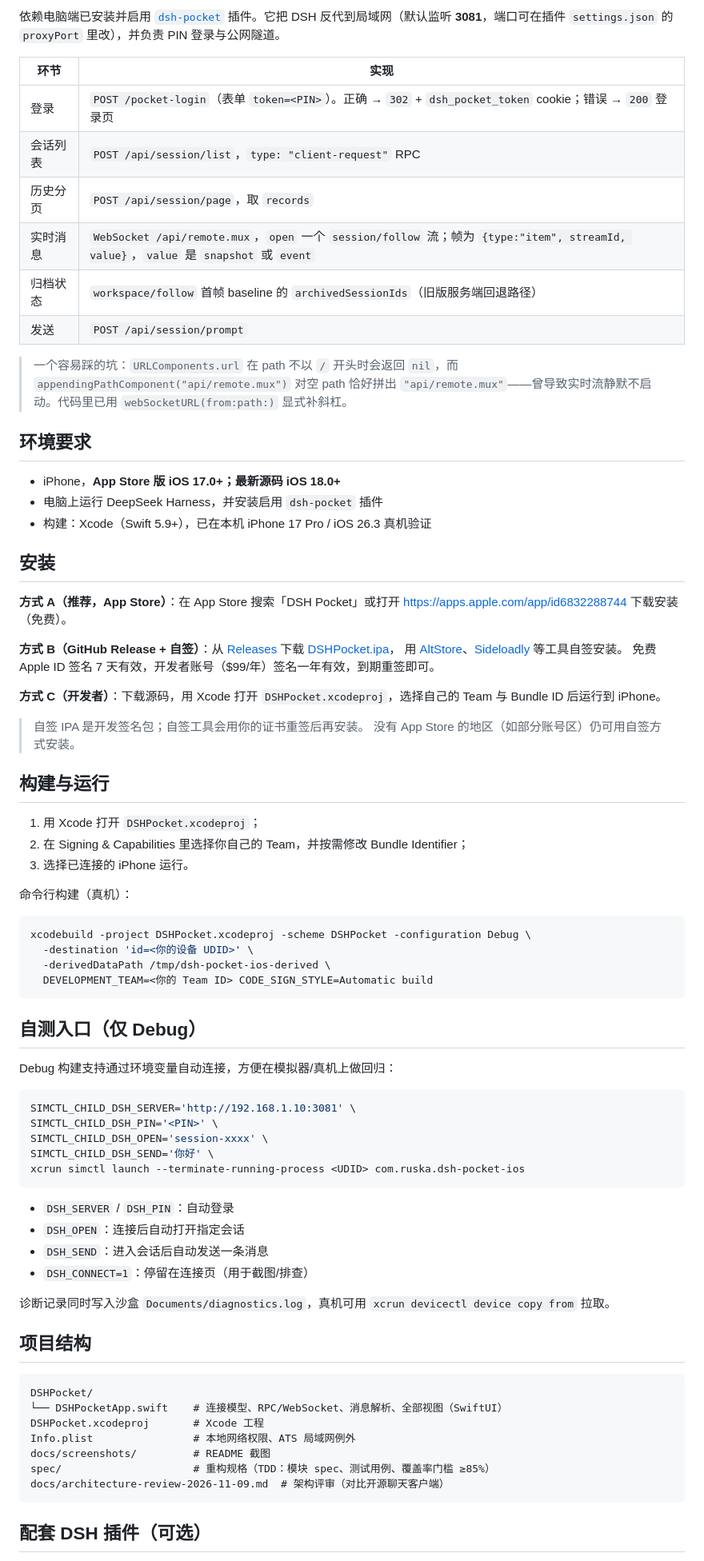
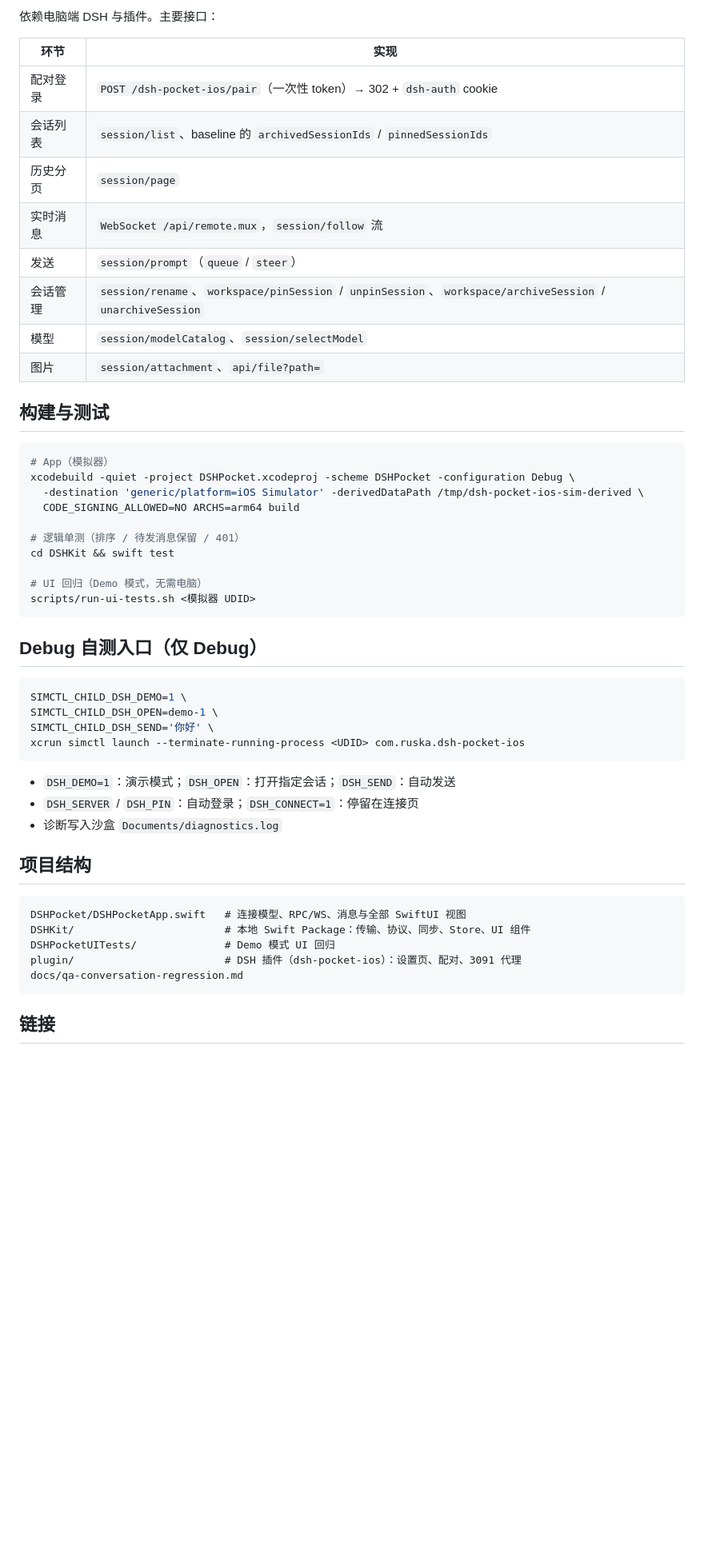
Before and after one commit to jqlong17/dsh-pocket-ios, a Markdown page: README.md, the part around one of its changes. Shown at 80% size. Rendered like a GitHub page; blank space fills up the shorter version.

````diff
--- a/README.md
+++ b/README.md
@@ -46,83 +67,54 @@ DSH Pocket iOS 让你用 iPhone 直接操作电脑里的 **DeepSeek Harness（DS
 
-依赖电脑端已安装并启用 [`dsh-pocket`](https://github.com/shaobeichen/dsh-pocket) 插件。它把 DSH 反代到局域网（默认监听 **3081**，端口可在插件 `settings.json` 的 `proxyPort` 里改），并负责 PIN 登录与公网隧道。
+依赖电脑端 DSH 与插件。主要接口：
 
 | 环节 | 实现 |
 | --- | --- |
-| 登录 | `POST /pocket-login`（表单 `token=<PIN>`）。正确 → `302` + `dsh_pocket_token` cookie；错误 → `200` 登录页 |
-| 会话列表 | `POST /api/session/list`，`type: "client-request"` RPC |
-| 历史分页 | `POST /api/session/page`，取 `records` |
-| 实时消息 | `WebSocket /api/remote.mux`，`open` 一个 `session/follow` 流；帧为 `{type:"item", streamId, value}`，`value` 是 `snapshot` 或 `event` |
-| 归档状态 | `workspace/follow` 首帧 baseline 的 `archivedSessionIds`（旧版服务端回退路径） |
-| 发送 | `POST /api/session/prompt` |
+| 配对登录 | `POST /dsh-pocket-ios/pair`（一次性 token）→ 302 + `dsh-auth` cookie |
+| 会话列表 | `session/list`、baseline 的 `archivedSessionIds` / `pinnedSessionIds` |
+| 历史分页 | `session/page` |
+| 实时消息 | `WebSocket /api/remote.mux`，`session/follow` 流 |
+| 发送 | `session/prompt`（`queue` / `steer`） |
+| 会话管理 | `session/rename`、`workspace/pinSession` / `unpinSession`、`workspace/archiveSession` / `unarchiveSession` |
+| 模型 | `session/modelCatalog`、`session/selectModel` |
+| 图片 | `session/attachment`、`api/file?path=` |
 
-> 一个容易踩的坑：`URLComponents.url` 在 path 不以 `/` 开头时会返回 `nil`，而 `appendingPathComponent("api/remote.mux")` 对空 path 恰好拼出 `"api/remote.mux"`——曾导致实时流静默不启动。代码里已用 `webSocketURL(from:path:)` 显式补斜杠。
-
-## 环境要求
-
-- iPhone，**App Store 版 iOS 17.0+；最新源码 iOS 18.0+**
-- 电脑上运行 DeepSeek Harness，并安装启用 `dsh-pocket` 插件
-- 构建：Xcode（Swift 5.9+），已在本机 iPhone 17 Pro / iOS 26.3 真机验证
-
-## 安装
-
-**方式 A（推荐，App Store）**：在 App Store 搜索「DSH Pocket」或打开
-<https://apps.apple.com/app/id6832288744> 下载安装（免费）。
-
-**方式 B（GitHub Release + 自签）**：从 [Releases](https://github.com/jqlong17/dsh-pocket-ios/releases) 下载
-[DSHPocket.ipa](https://github.com/jqlong17/dsh-pocket-ios/releases/latest/download/DSHPocket.ipa)，
-用 [AltStore](https://altstore.io/)、[Sideloadly](https://sideloadly.io/) 等工具自签安装。
-免费 Apple ID 签名 7 天有效，开发者账号（$99/年）签名一年有效，到期重签即可。
-
-**方式 C（开发者）**：下载源码，用 Xcode 打开 `DSHPocket.xcodeproj`，选择自己的 Team 与 Bundle ID 后运行到 iPhone。
-
-> 自签 IPA 是开发签名包；自签工具会用你的证书重签后再安装。
-> 没有 App Store 的地区（如部分账号区）仍可用自签方式安装。
-
-## 构建与运行
-
-1. 用 Xcode 打开 `DSHPocket.xcodeproj`；
-2. 在 Signing & Capabilities 里选择你自己的 Team，并按需修改 Bundle Identifier；
-3. 选择已连接的 iPhone 运行。
-
-命令行构建（真机）：
+## 构建与测试
 
 ```bash
-xcodebuild -project DSHPocket.xcodeproj -scheme DSHPocket -configuration Debug \
-  -destination 'id=<你的设备 UDID>' \
-  -derivedDataPath /tmp/dsh-pocket-ios-derived \
-  DEVELOPMENT_TEAM=<你的 Team ID> CODE_SIGN_STYLE=Automatic build
+# App（模拟器）
+xcodebuild -quiet -project DSHPocket.xcodeproj -scheme DSHPocket -configuration Debug \
+  -destination 'generic/platform=iOS Simulator' -derivedDataPath /tmp/dsh-pocket-ios-sim-derived \
+  CODE_SIGNING_ALLOWED=NO ARCHS=arm64 build
+
+# 逻辑单测（排序 / 待发消息保留 / 401）
+cd DSHKit && swift test
+
+# UI 回归（Demo 模式，无需电脑）
+scripts/run-ui-tests.sh <模拟器 UDID>
 ```
 
-## 自测入口（仅 Debug）
-
-Debug 构建支持通过环境变量自动连接，方便在模拟器/真机上做回归：
+## Debug 自测入口（仅 Debug）
 
 ```bash
-SIMCTL_CHILD_DSH_SERVER='http://192.168.1.10:3081' \
-SIMCTL_CHILD_DSH_PIN='<PIN>' \
-SIMCTL_CHILD_DSH_OPEN='session-xxxx' \
+SIMCTL_CHILD_DSH_DEMO=1 \
+SIMCTL_CHILD_DSH_OPEN=demo-1 \
 SIMCTL_CHILD_DSH_SEND='你好' \
 xcrun simctl launch --terminate-running-process <UDID> com.ruska.dsh-pocket-ios
 ```
 
-- `DSH_SERVER` / `DSH_PIN`：自动登录
-- `DSH_OPEN`：连接后自动打开指定会话
-- `DSH_SEND`：进入会话后自动发送一条消息
-- `DSH_CONNECT=1`：停留在连接页（用于截图/排查）
-
-诊断记录同时写入沙盒 `Documents/diagnostics.log`，真机可用 `xcrun devicectl device copy from` 拉取。
+- `DSH_DEMO=1`：演示模式；`DSH_OPEN`：打开指定会话；`DSH_SEND`：自动发送
+- `DSH_SERVER` / `DSH_PIN`：自动登录；`DSH_CONNECT=1`：停留在连接页
+- 诊断写入沙盒 `Documents/diagnostics.log`
 
 ## 项目结构
 
 ```
-DSHPocket/
-└── DSHPocketApp.swift    # 连接模型、RPC/WebSocket、消息解析、全部视图（SwiftUI）
-DSHPocket.xcodeproj       # Xcode 工程
-Info.plist                # 本地网络权限、ATS 局域网例外
-docs/screenshots/         # README 截图
-spec/                     # 重构规格（TDD：模块 spec、测试用例、覆盖率门槛 ≥85%）
-docs/architecture-review-2026-11-09.md  # 架构评审（对比开源聊天客户端）
+DSHPocket/DSHPocketApp.swift   # 连接模型、RPC/WS、消息与全部 SwiftUI 视图
+DSHKit/                        # 本地 Swift Package：传输、协议、同步、Store、UI 组件
+DSHPocketUITests/              # Demo 模式 UI 回归
+plugin/                        # DSH 插件（dsh-pocket-ios）：设置页、配对、3091 代理
+docs/qa-conversation-regression.md
 ```
 
-## 配套 DSH 插件（可选）
+## 链接
 
````
Also changed, not shown: other parts of README.md (+55 -76 lines), docs/screenshots/chat.png, docs/screenshots/connect.png, docs/screenshots/image.png (added), docs/screenshots/list.png.
